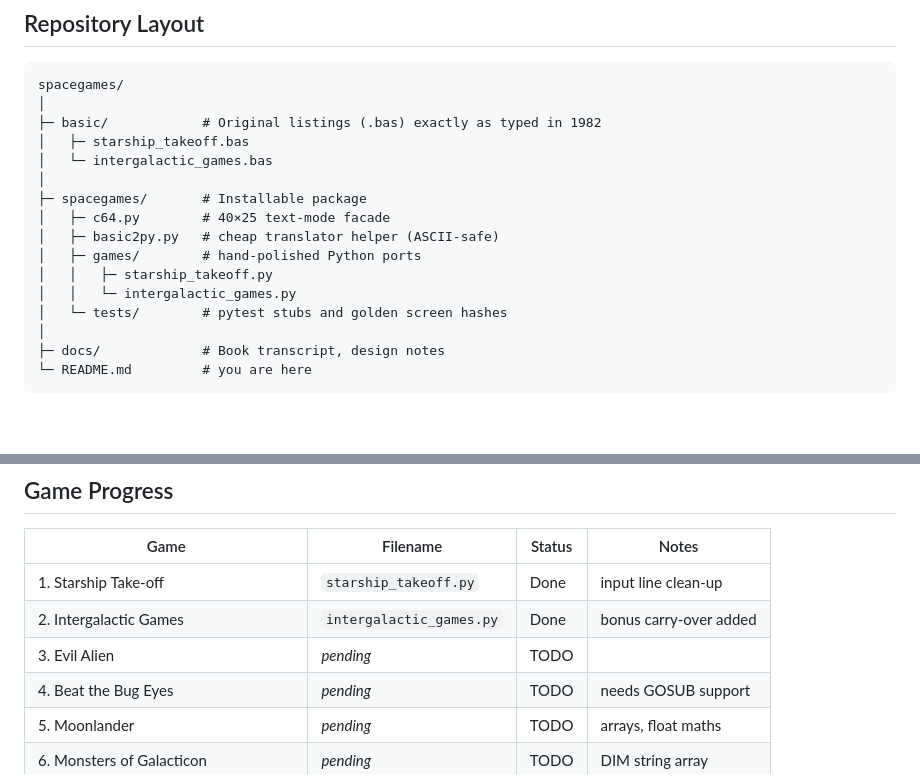
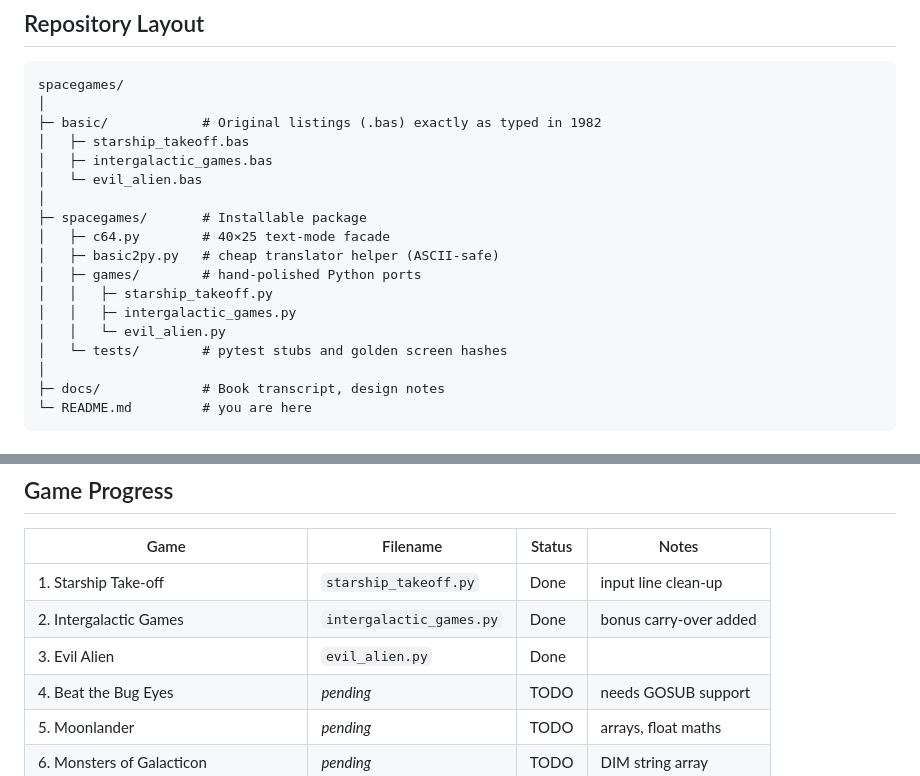
Before and after one commit to BWBrook/spacegames, a Markdown page: README.md, 2 parts joined by grey strips. Drawn GitHub-style; blank space fills up the shorter version.

```diff
--- a/README.md
+++ b/README.md
@@ -32,14 +32,16 @@ spacegames/
 │
 ├─ basic/            # Original listings (.bas) exactly as typed in 1982
 │   ├─ starship_takeoff.bas
-│   └─ intergalactic_games.bas
+│   ├─ intergalactic_games.bas
+│   └─ evil_alien.bas
 │
 ├─ spacegames/       # Installable package
 │   ├─ c64.py        # 40×25 text-mode facade
 │   ├─ basic2py.py   # cheap translator helper (ASCII-safe)
 │   ├─ games/        # hand-polished Python ports
 │   │   ├─ starship_takeoff.py
-│   │   └─ intergalactic_games.py
+│   │   ├─ intergalactic_games.py
+│   │   └─ evil_alien.py
 │   └─ tests/        # pytest stubs and golden screen hashes
 │
 ├─ docs/             # Book transcript, design notes
@@ -66,7 +68,7 @@ spacegames/
 | -------------------------------------- | ------------------------ | ------ | ---------------------- |
 | 1. Starship Take-off                   | `starship_takeoff.py`    | Done   | input line clean-up    |
 | 2. Intergalactic Games                 | `intergalactic_games.py` | Done   | bonus carry-over added |
-| 3. Evil Alien                          | *pending*                | TODO   |                        |
+| 3. Evil Alien                          | `evil_alien.py`          | Done   |                        |
 | 4. Beat the Bug Eyes                   | *pending*                | TODO   | needs GOSUB support    |
 | 5. Moonlander                          | *pending*                | TODO   | arrays, float maths    |
 | 6. Monsters of Galacticon              | *pending*                | TODO   | DIM string array       |
```
